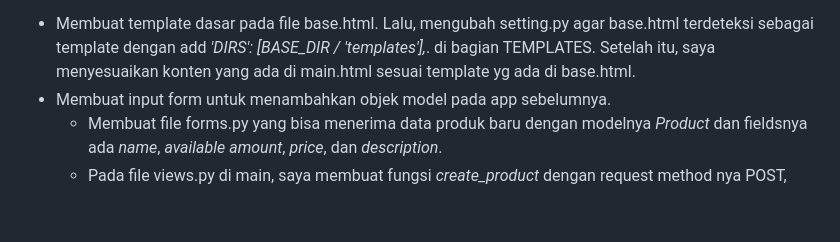
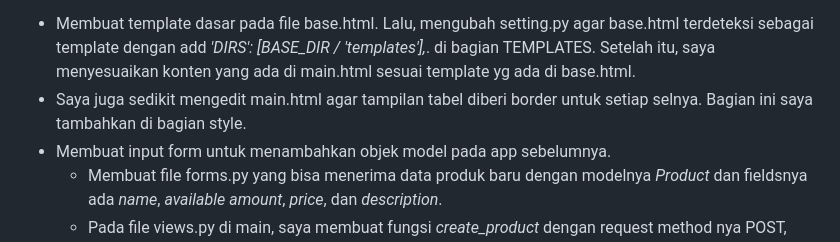
Before and after one commit to syifakaffa/smart-waroeng, a Markdown page: README.md, the part around the change. Rendered like a GitHub page; blank space fills up the shorter version.

```diff
--- a/README.md
+++ b/README.md
@@ -41,6 +41,7 @@ Kelas   : PBP-C
 
 4. Jelaskan bagaimana cara kamu mengimplementasikan checklist di atas secara step-by-step (bukan hanya sekadar mengikuti tutorial).
 * Membuat template dasar pada file base.html. Lalu, mengubah setting.py agar base.html terdeteksi sebagai template dengan add *'DIRS': [BASE_DIR / 'templates'],*. di bagian TEMPLATES. Setelah itu, saya menyesuaikan konten yang ada di main.html sesuai template yg ada di base.html.
+* Saya juga sedikit mengedit main.html agar tampilan tabel diberi border untuk setiap selnya. Bagian ini saya tambahkan di bagian style.
 * Membuat input form untuk menambahkan objek model pada app sebelumnya.
     - Membuat file forms.py yang bisa menerima data produk baru dengan modelnya *Product* dan fieldsnya ada *name*, *available amount*, *price*, dan *description*.
     - Pada file views.py di main, saya membuat fungsi *create_product* dengan request method nya POST, agar data otomatis tersimpan saat di submit formnya.
```
